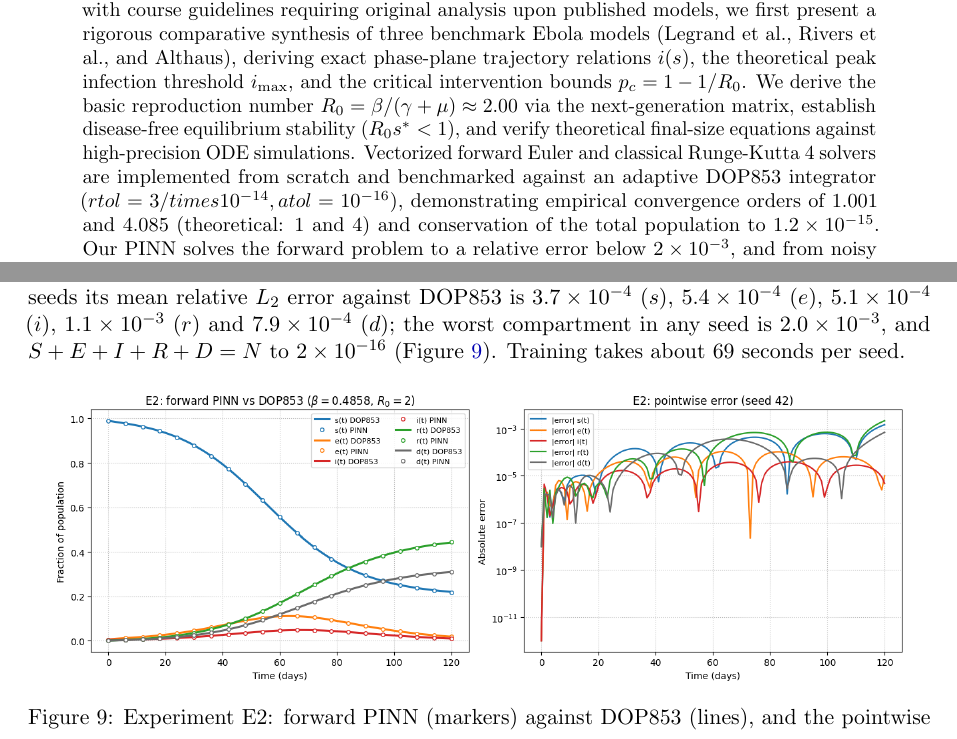
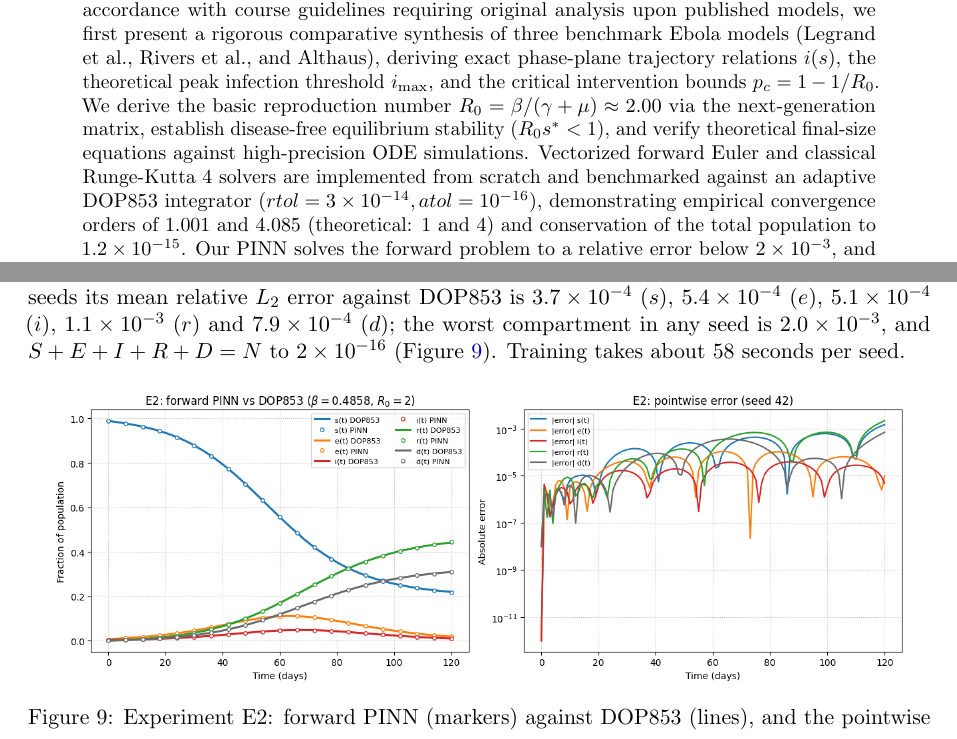
Before and after one commit to Saatwik-ss/SEIRD-Model, a LaTeX paper (report/main.tex): two parts of pages 1 and 18 of 25, joined at a grey line, cut so that both start at the same text. Compiled offline with pdfLaTeX.

Commit message:
Fix the abstract's tolerance typo, the E2 training time and the E2 reference note
- Abstract: "3/times10^{-14}" printed literally; it now reads 3 x 10^-14.
- E2: the final Colab run took about 58 seconds per seed, not 69.
- E2 notebook text: drop "(Module 3)" from the DOP853 reference, since
  Module 3 now uses a tighter tolerance than E2.
- Recompile the report.

Co-Authored-By: Claude Opus 5.5 <noreply@anthropic.com>

```diff
--- a/report/main.tex
+++ b/report/main.tex
@@ -45,7 +45,7 @@
 \maketitle
 
 \begin{abstract}
-Compartmental epidemic models are foundational for public health planning, yet standard formulations rely on static transmission coefficients ($\beta$) that fail to accommodate behavioral adjustments, non-pharmaceutical interventions, and safe burial practices. Furthermore, surveillance networks capture only manifest clinical outcomes (diagnosed cases and hospital mortalities), leaving the incubating latent class and the depleting susceptible host pool unobserved. In this project, we develop and evaluate a Physics-Informed Neural Network (PINN) framework to reconstruct latent states and discover time-varying transmission functions $\beta(t)$ in an SEIRD dynamical system, using the 2014--2016 West African Ebola Virus Disease (EVD) epidemic in Sierra Leone ($N = 7{,}092{,}113$) as a focal case study. In accordance with course guidelines requiring original analysis upon published models, we first present a rigorous comparative synthesis of three benchmark Ebola models (Legrand et al., Rivers et al., and Althaus), deriving exact phase-plane trajectory relations $i(s)$, the theoretical peak infection threshold $i_{\max}$, and the critical intervention bounds $p_c = 1 - 1/R_0$. We derive the basic reproduction number $R_0 = \beta/(\gamma+\mu) \approx 2.00$ via the next-generation matrix, establish disease-free equilibrium stability ($R_0 s^* < 1$), and verify theoretical final-size equations against high-precision ODE simulations. Vectorized forward Euler and classical Runge-Kutta 4 solvers are implemented from scratch and benchmarked against an adaptive DOP853 integrator ($rtol=3/times10^{-14}, atol=10^{-16}$), demonstrating empirical convergence orders of $1.001$ and $4.085$ (theoretical: 1 and 4) and conservation of the total population to $1.2\times10^{-15}$. Our PINN solves the forward problem to a relative error below $2\times 10^{-3}$, and from noisy cumulative cases and deaths alone it recovers a step change in $\beta(t)$ to 11--12\%, the death rate $\mu$ to 5\%, the hidden susceptible fraction to 0.5\% and the exposed and infectious compartments to 6.5\%; an ablation shows which design choices make this work. On WHO surveillance data for Sierra Leone, with a strict 75\%/25\% chronological split of 29 August 2014 -- 25 April 2015, the PINN's held-out case relative error is 1.350\%, against 28.558\% for constant-$\beta$ least squares and 0.818\% for piecewise-$\beta$ least squares; its death relative error is 11.772\%, against 10.694\% and 12.884\%. Over 8 rolling 4-week forecasts on the whole 2014--15 epidemic (WHO data), its mean absolute case error is 96.8 cases, against 120.9 (constant-$\beta$) and 106.5 (piecewise-$\beta$); its death forecasts there are less accurate than both baselines' (69.7 against 50.7 and 42.0).
+Compartmental epidemic models are foundational for public health planning, yet standard formulations rely on static transmission coefficients ($\beta$) that fail to accommodate behavioral adjustments, non-pharmaceutical interventions, and safe burial practices. Furthermore, surveillance networks capture only manifest clinical outcomes (diagnosed cases and hospital mortalities), leaving the incubating latent class and the depleting susceptible host pool unobserved. In this project, we develop and evaluate a Physics-Informed Neural Network (PINN) framework to reconstruct latent states and discover time-varying transmission functions $\beta(t)$ in an SEIRD dynamical system, using the 2014--2016 West African Ebola Virus Disease (EVD) epidemic in Sierra Leone ($N = 7{,}092{,}113$) as a focal case study. In accordance with course guidelines requiring original analysis upon published models, we first present a rigorous comparative synthesis of three benchmark Ebola models (Legrand et al., Rivers et al., and Althaus), deriving exact phase-plane trajectory relations $i(s)$, the theoretical peak infection threshold $i_{\max}$, and the critical intervention bounds $p_c = 1 - 1/R_0$. We derive the basic reproduction number $R_0 = \beta/(\gamma+\mu) \approx 2.00$ via the next-generation matrix, establish disease-free equilibrium stability ($R_0 s^* < 1$), and verify theoretical final-size equations against high-precision ODE simulations. Vectorized forward Euler and classical Runge-Kutta 4 solvers are implemented from scratch and benchmarked against an adaptive DOP853 integrator ($rtol=3\times10^{-14}, atol=10^{-16}$), demonstrating empirical convergence orders of $1.001$ and $4.085$ (theoretical: 1 and 4) and conservation of the total population to $1.2\times10^{-15}$. Our PINN solves the forward problem to a relative error below $2\times 10^{-3}$, and from noisy cumulative cases and deaths alone it recovers a step change in $\beta(t)$ to 11--12\%, the death rate $\mu$ to 5\%, the hidden susceptible fraction to 0.5\% and the exposed and infectious compartments to 6.5\%; an ablation shows which design choices make this work. On WHO surveillance data for Sierra Leone, with a strict 75\%/25\% chronological split of 29 August 2014 -- 25 April 2015, the PINN's held-out case relative error is 1.350\%, against 28.558\% for constant-$\beta$ least squares and 0.818\% for piecewise-$\beta$ least squares; its death relative error is 11.772\%, against 10.694\% and 12.884\%. Over 8 rolling 4-week forecasts on the whole 2014--15 epidemic (WHO data), its mean absolute case error is 96.8 cases, against 120.9 (constant-$\beta$) and 106.5 (piecewise-$\beta$); its death forecasts there are less accurate than both baselines' (69.7 against 50.7 and 42.0).
 \end{abstract}
 
 \section{Introduction and Biological Motivation}
@@ -579,7 +579,7 @@ To forecast, we take the PINN's states at the end of training, hold $\beta$ at i
 \section{Synthetic Experiments and Hidden-State Inversion}
 
 \subsection{Forward problem (Experiment E2)}
-With $\beta = 0.4858$ ($R_0 = 2$), $\mu = 0.1$ and $(s,e,i,r,d)(0) = (0.99, 0.005, 0.005, 0, 0)$, and no data at all, the PINN is trained only on $\mathcal{L}_{\text{ode}}$ (Adam 2000 and L-BFGS 4000 iterations). Over 3 seeds its mean relative $L_2$ error against DOP853 is $3.7\times10^{-4}$ ($s$), $5.4\times10^{-4}$ ($e$), $5.1\times10^{-4}$ ($i$), $1.1\times10^{-3}$ ($r$) and $7.9\times10^{-4}$ ($d$); the worst compartment in any seed is $2.0\times10^{-3}$, and $S+E+I+R+D = N$ to $2\times 10^{-16}$ (Figure~\ref{fig:e2_forward_pinn}). Training takes about 69 seconds per seed.
+With $\beta = 0.4858$ ($R_0 = 2$), $\mu = 0.1$ and $(s,e,i,r,d)(0) = (0.99, 0.005, 0.005, 0, 0)$, and no data at all, the PINN is trained only on $\mathcal{L}_{\text{ode}}$ (Adam 2000 and L-BFGS 4000 iterations). Over 3 seeds its mean relative $L_2$ error against DOP853 is $3.7\times10^{-4}$ ($s$), $5.4\times10^{-4}$ ($e$), $5.1\times10^{-4}$ ($i$), $1.1\times10^{-3}$ ($r$) and $7.9\times10^{-4}$ ($d$); the worst compartment in any seed is $2.0\times10^{-3}$, and $S+E+I+R+D = N$ to $2\times 10^{-16}$ (Figure~\ref{fig:e2_forward_pinn}). Training takes about 58 seconds per seed.
 
 \begin{figure}[htbp]
 \centering
```
Also changed, not shown: report/main.pdf, 1 other file.
